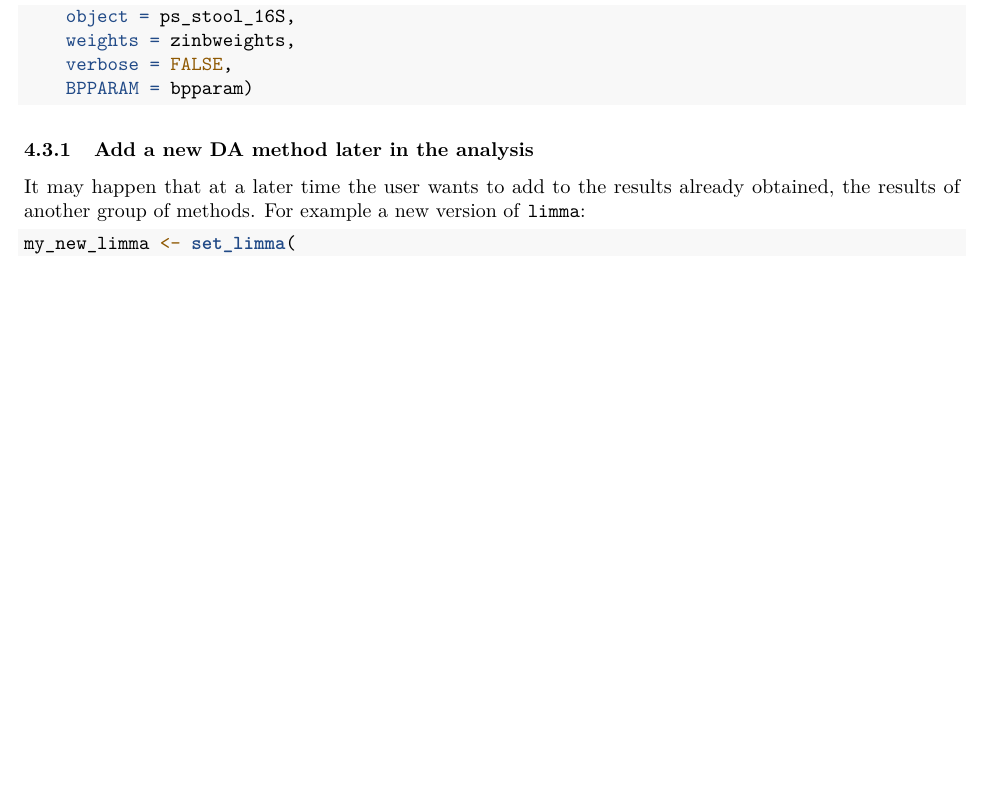
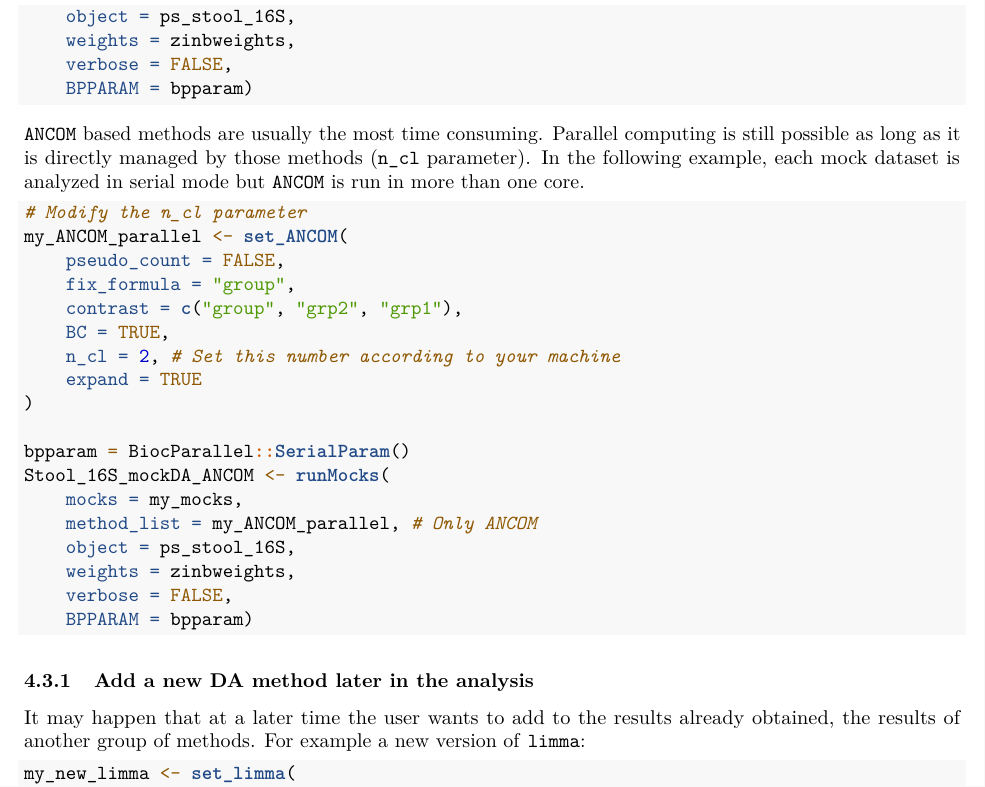
Before and after one commit to mcalgaro93/benchdamicSupplementary, an R Markdown document (docs/supplementary_information.Rmd): part of page 21 of 45, cut so that both start at the same text, the shorter picture padded with empty space. Rendered offline with R 4.5, knitr and Pandoc, then LaTeX, with nearby package versions; some code elsewhere in the file could not run offline.

Commit message:
Add info about ANCOM and FDR

````diff
--- a/docs/supplementary_information.Rmd
+++ b/docs/supplementary_information.Rmd
@@ -691,6 +691,29 @@ Stool_16S_mockDA <- runMocks(
     BPPARAM = bpparam)
 ```
 
+`ANCOM` based methods are usually the most time consuming. Parallel computing is still possible as long as it is directly managed by those methods (`n_cl` parameter). In the following example, each mock dataset is analyzed in serial mode but `ANCOM` is run in more than one core.
+
+```{r, eval=FALSE}
+# Modify the n_cl parameter
+my_ANCOM_parallel <- set_ANCOM(
+    pseudo_count = FALSE,
+    fix_formula = "group",
+    contrast = c("group", "grp2", "grp1"),
+    BC = TRUE,
+    n_cl = 2, # Set this number according to your machine
+    expand = TRUE
+)
+
+bpparam = BiocParallel::SerialParam()
+Stool_16S_mockDA_ANCOM <- runMocks(
+    mocks = my_mocks,
+    method_list = my_ANCOM_parallel, # Only ANCOM
+    object = ps_stool_16S,
+    weights = zinbweights,
+    verbose = FALSE,
+    BPPARAM = bpparam)
+```
+
 ### Add a new DA method later in the analysis
 
 It may happen that at a later time the user wants to add to the results already obtained, the results of another group of methods. For example a new version of `limma`:
````
Also changed, not shown: docs/supplementary_information.Rmd (5 more changed lines), 1 other file.
